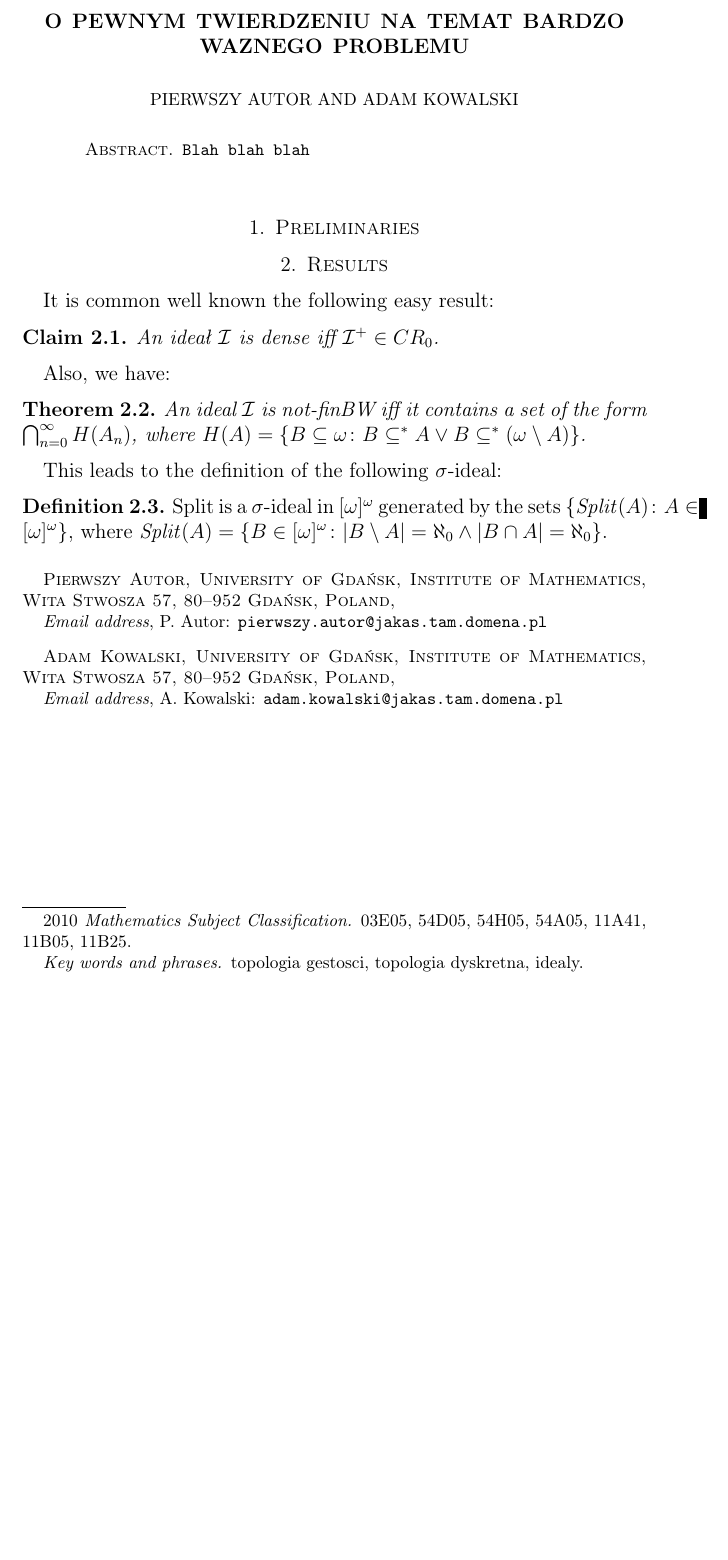
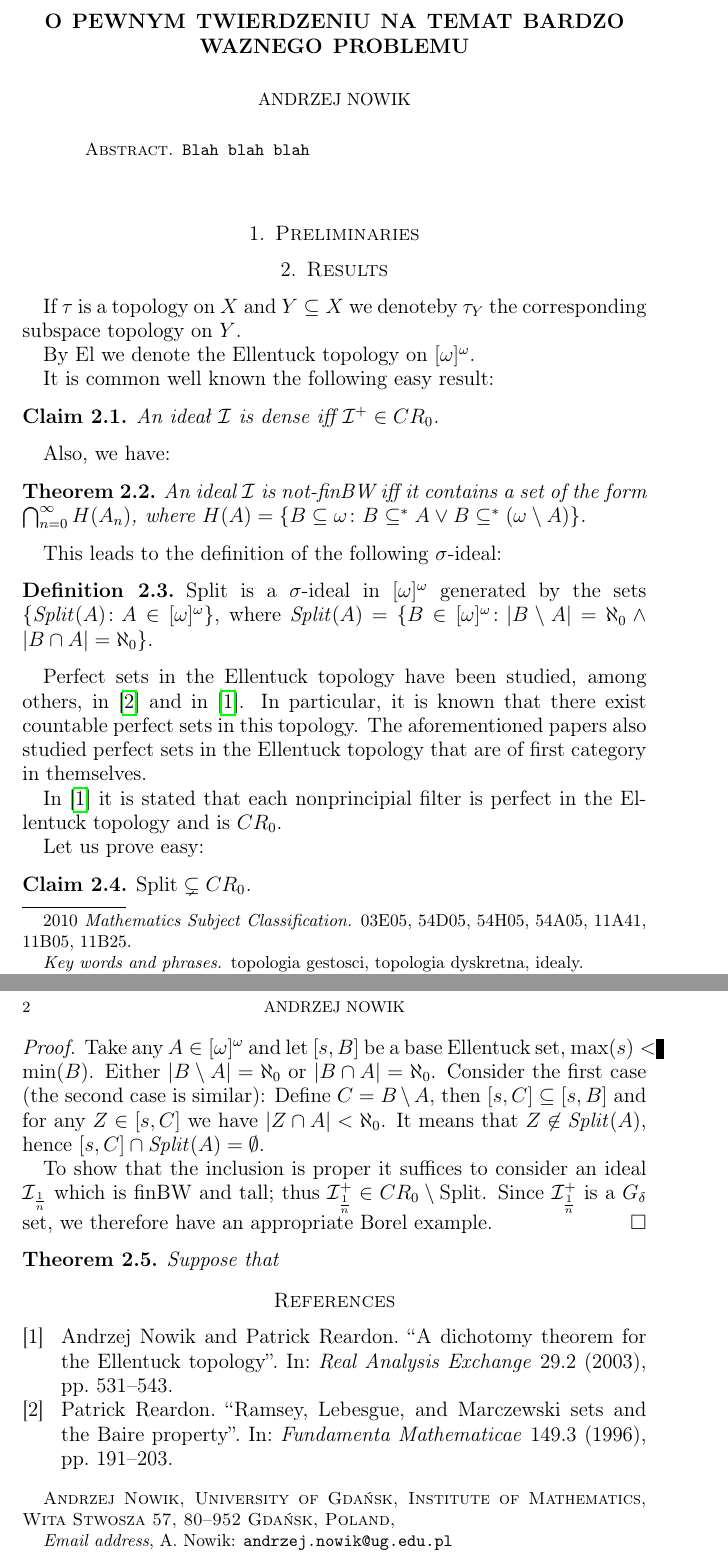
Before and after one commit to srod-prog-cwiczenia/Biezace_Wypieki, a LaTeX paper (Ellentuck_Perfect_Sets/ellentuck_perfect_sets.tex, which reads Ellentuck_Perfect_Sets/pismiennictwo_el_perf.bib): part of the page before the commit and two parts of pages 1 and 2 of 2 after it, the two joined at a grey line, cut so that both start at the same text, the shorter picture padded with empty space. Compiled offline with pdfLaTeX.

Commit message:
W ellentuck_perfect dodanie oznaczeń dla ideałów i dowód tego że split->cr_0.

```diff
--- a/Ellentuck_Perfect_Sets/ellentuck_perfect_sets.tex
+++ b/Ellentuck_Perfect_Sets/ellentuck_perfect_sets.tex
@@ -176,6 +176,7 @@
 \newcommand{\calG}{\mathcal{G}}
 \newcommand{\calH}{\mathcal{H}}
 \newcommand{\calI}{\mathcal{I}}
+\newcommand{\cI}{\mathcal{I}}
 \newcommand{\calJ}{\mathcal{J}}
 \newcommand{\calK}{\mathcal{K}}
 \newcommand{\calL}{\mathcal{L}}
@@ -228,7 +252,7 @@
 \makeatother
 
 \pagestyle{myheadings}
-\markboth{{\bf Adam Kowalski}}{\bf \today}
+\markboth{{\bf Andrzej Nowik}}{\bf \today}
 
 \newcommand{\comentario}[1]{\if\uwzglednicKomentarze t \marginpar{\tt #1} \fi}
 % To see corrections comment next line and uncomment the second one
@@ -238,24 +262,15 @@
 \pagestyle{myheadings}
 % To see corrections comment next line and uncomment the second one
 
-\author{Pierwszy Autor}
+\author{Andrzej Nowik}
 \address[]{
-Pierwszy Autor\\
+Andrzej Nowik\\
 University of Gda\'nsk \\
 Institute of Mathematics \\
 Wita Stwosza 57,
 80--952 Gda\'nsk, Poland \\
 }
-\email[P.~Autor]{pierwszy.autor@jakas.tam.domena.pl}
-\author{Adam Kowalski}
-\address[]{
-Adam Kowalski\\
-University of Gda\'nsk \\
-Institute of Mathematics \\
-Wita Stwosza 57,
-80--952 Gda\'nsk, Poland \\
-}
-\email[A.~Kowalski]{adam.kowalski@jakas.tam.domena.pl}
+\email[A.~Nowik]{andrzej.nowik@ug.edu.pl}
 
 \addbibresource{pismiennictwo_el_perf.bib}
 \begin{document}
@@ -285,6 +300,11 @@ O pewnym twierdzeniu na temat Bardzo Waznego Problemu
 %                                                                         %
 %%%%%%%%%%%%%%%%%%%%%%%%%%%%%%%%%%%%%%%%%%%%%%%%%%%%%%%%%%%%%%%%%%%%%%%%%%%
 
+If $\tau$ is a topology on $X$ and $Y \subseteq X$
+we denoteby $\tau_Y$ the corresponding subspace topology on $Y$.
+
+By $\EllentuckTopology$ we denote the Ellentuck topology on $\infsub$.
+
 It is common well known the following easy result:
 \begin{claim}
 An ideał $\calI$ is dense iff $\calI^+ \in CR_0$.
@@ -302,12 +322,42 @@ This leads to the definition of the following $\sigma$-ideal:
 \begin{definition}
 $\mathrm{Split}$ is a $\sigma$-ideal in
 $\infsub$ generated by the sets
-$\lbrace \mathit{Split}(A) \colon A \in \infsub \rbrace$,
+\linebreak $\lbrace \mathit{Split}(A) \colon A \in \infsub \rbrace$,
 where
 $\mathit{Split}(A) =
 \lbrace B \in \infsub \colon |B \setminus A| = \aleph_0 \wedge |B \cap A| = \aleph_0\rbrace$.
 \end{definition}
 
+Perfect sets in the Ellentuck topology have been studied,
+among others, in \cite{Reardon1996} and in \cite{NowikReardon2003}.
+In particular, it is known that there exist countable perfect sets in this topology.
+The aforementioned papers also studied perfect sets in the Ellentuck topology
+that are of first category in themselves.
+
+In \cite{NowikReardon2003} it is stated that each nonprincipial filter is
+perfect in the Ellentuck topology and is $CR_0$.
+
+Let us prove easy:
+\begin{claim}
+  $\Split\subsetneq CR_0$.
+\end{claim}
+\begin{proof}
+  Take any $A \in \infsub$ and let $[s, B]$ be a base Ellentuck set, $\max(s) < \min(B)$.
+Either $|B \setminus A| = \aleph_0$ or $|B \cap A| = \aleph_0$.
+Consider the first case (the second case is similar): Define $C = B \setminus A$,
+then $[s, C] \subseteq [s, B]$ and for any $Z \in [s, C]$ we have
+$|Z \cap A| < \aleph_0$. It means that
+$Z \not\in \mathit{Split}(A)$, hence $[s, C] \cap \mathit{Split}(A) = \emptyset$.
+
+To show that the inclusion is proper it suffices to consider an ideal
+$\idealHarmoniczny$ which is finBW and tall; thus
+$\idealHarmoniczny^+ \in CR_0 \setminus \mathrm{Split}$. Since
+$\idealHarmoniczny^+$ is a $G_\delta$ set, we therefore have an appropriate Borel example.
+\end{proof}
+
+\begin{theorem}
+Suppose that
+\end{theorem}
 
 \printbibliography
 \end{document}
--- a/Ellentuck_Perfect_Sets/pismiennictwo_el_perf.bib
+++ b/Ellentuck_Perfect_Sets/pismiennictwo_el_perf.bib
@@ -206,0 +210,15 @@
+  number = {3},
+  pages = {191-203},
+  title = {Ramsey, Lebesgue, and Marczewski sets and the Baire property},
+  volume = {149},
+  year = {1996}
+}
+@article{NowikReardon2003,
+  author = {Andrzej Nowik and Patrick Reardon},
+  title = {A dichotomy theorem for the Ellentuck topology},
+  volume = {29},
+  journal = {Real Analysis Exchange},
+  number = {2},
+  pages = {531 -- 543},
+  year = {2003}
+}
```
Also changed, not shown: Ellentuck_Perfect_Sets/ellentuck_perfect_sets.tex (23 more changed lines), Ellentuck_Perfect_Sets/pismiennictwo_el_perf.bib (3 more changed lines).
